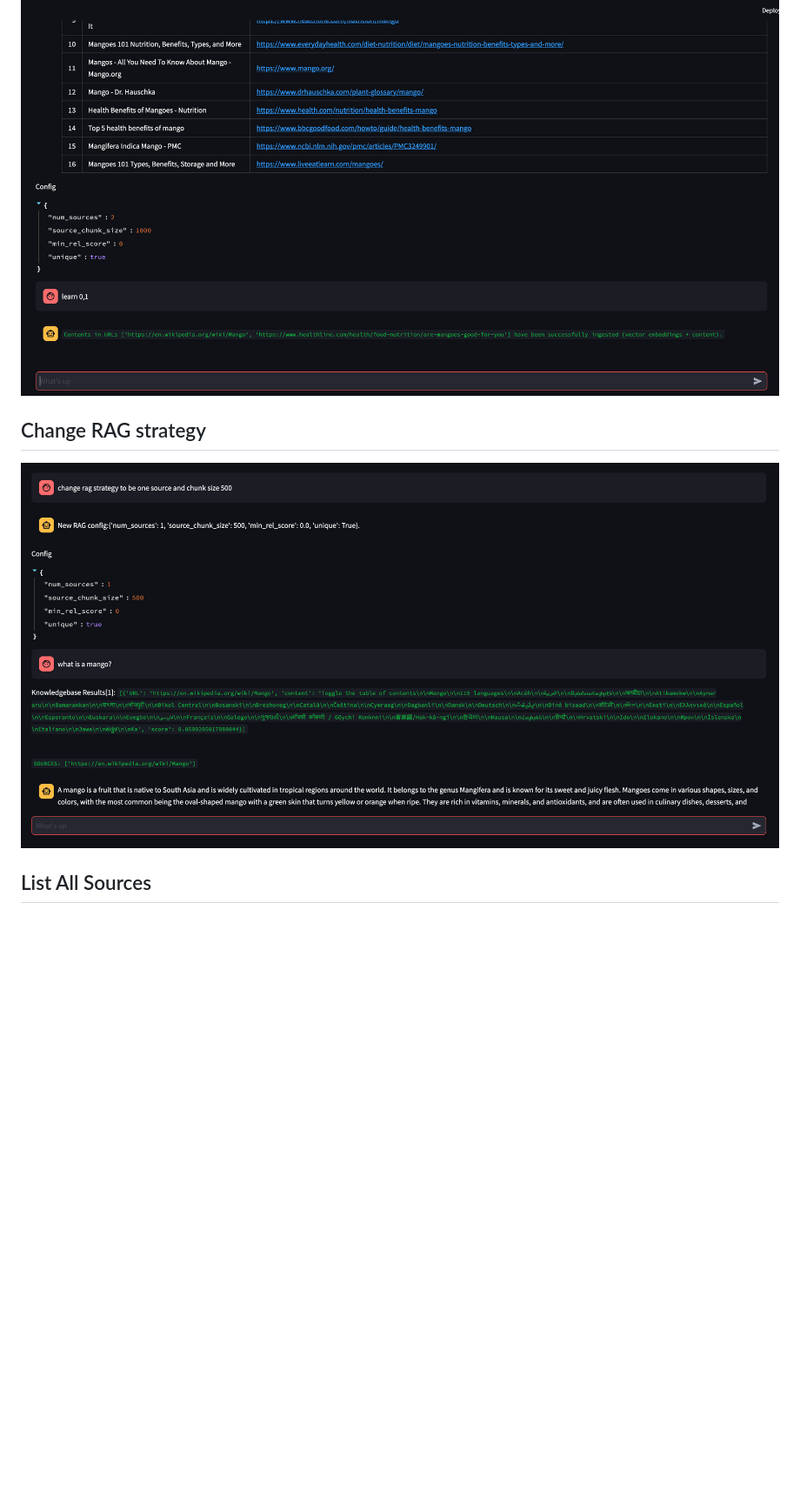
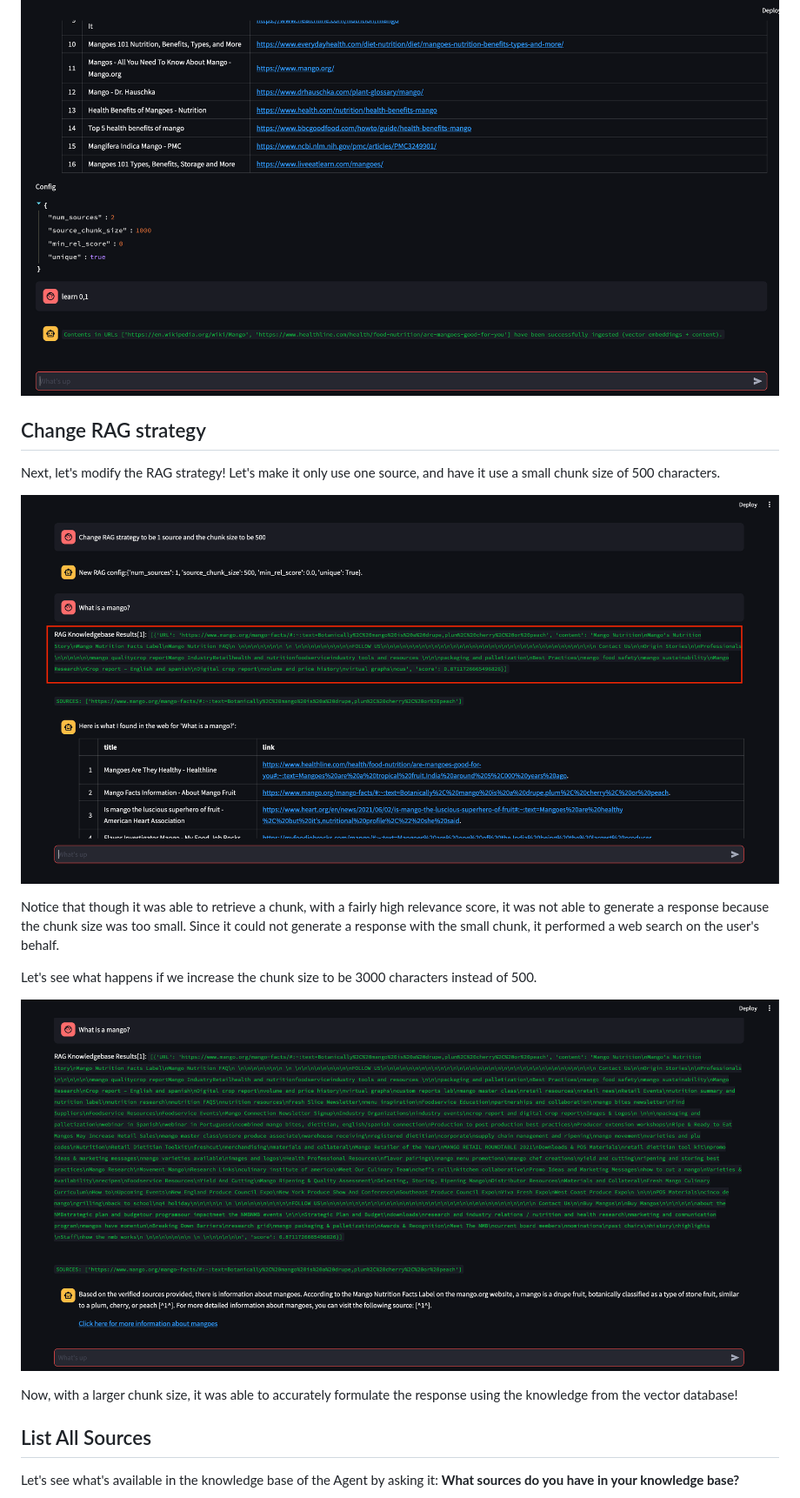
Before and after one commit to ranfysvalle02/Interactive-RAG, a Markdown page: blog.md, the part around the change printed below. Shown: that part at 87% size. Rendered like a GitHub page; pictures changed too: images/mod_rag-2.png (added), images/mod_rag.png; blank space fills up the shorter version.

```diff
--- a/blog.md
+++ b/blog.md
@@ -449,11 +449,24 @@ Since the bot is unable to provide an answer, it initiated a Google search to fi
 
 ![DEMO - Add a source](./images/add_sources.png)
 
+## Change RAG strategy
 
-## Change RAG strategy
-![DEMO - Change RAG strategy](./images/mod_rag.png)
+Next, let's modify the RAG strategy! Let's make it only use one source, and have it use a small chunk size of 500 characters.
+
+![DEMO - Change RAG strategy part 1](./images/mod_rag.png)
+
+Notice that though it was able to retrieve a chunk, with a fairly high relevance score, it was not able to generate a response because the chunk size was too small. Since it could not generate a response with the small chunk, it performed a web search on the user's behalf.
+
+Let's see what happens if we increase the chunk size to be 3000 characters instead of 500.
+
+![DEMO - Change RAG strategy part 2](./images/mod_rag-2.png)
+
+Now, with a larger chunk size, it was able to accurately formulate the response using the knowledge from the vector database!
 
 ## List All Sources
+
+Let's see what's available in the knowledge base of the Agent by asking it: **What sources do you have in your knowledge base?**
+
 ![DEMO - List all sources](./images/list_sources.png)
 
 ## Remove a source of information
```
Also changed, not shown: other parts of blog.md (+15 -2 lines), images/ask_question.png, images/list_sources.png.
